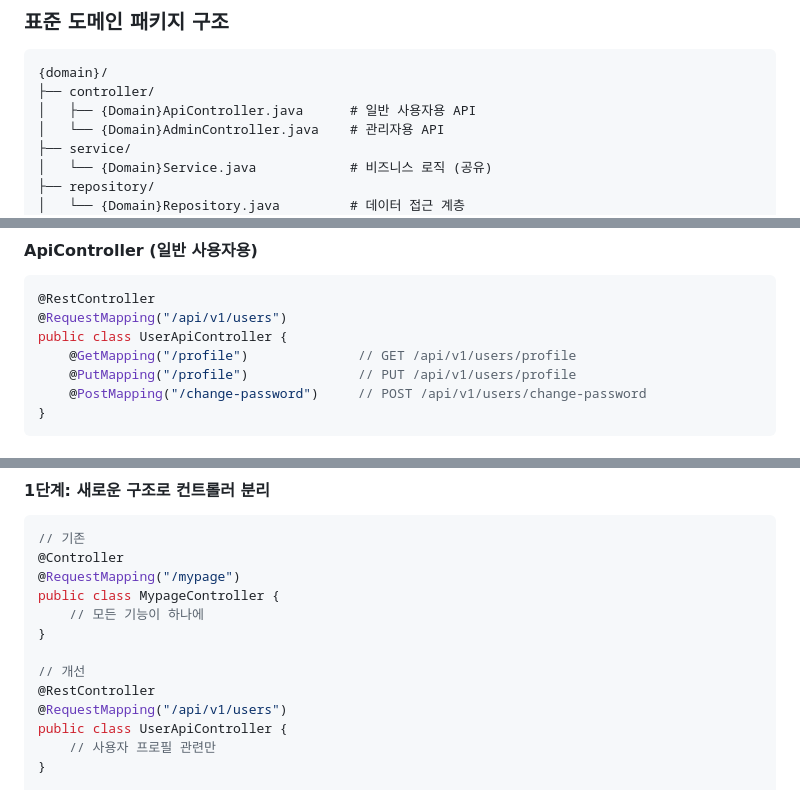
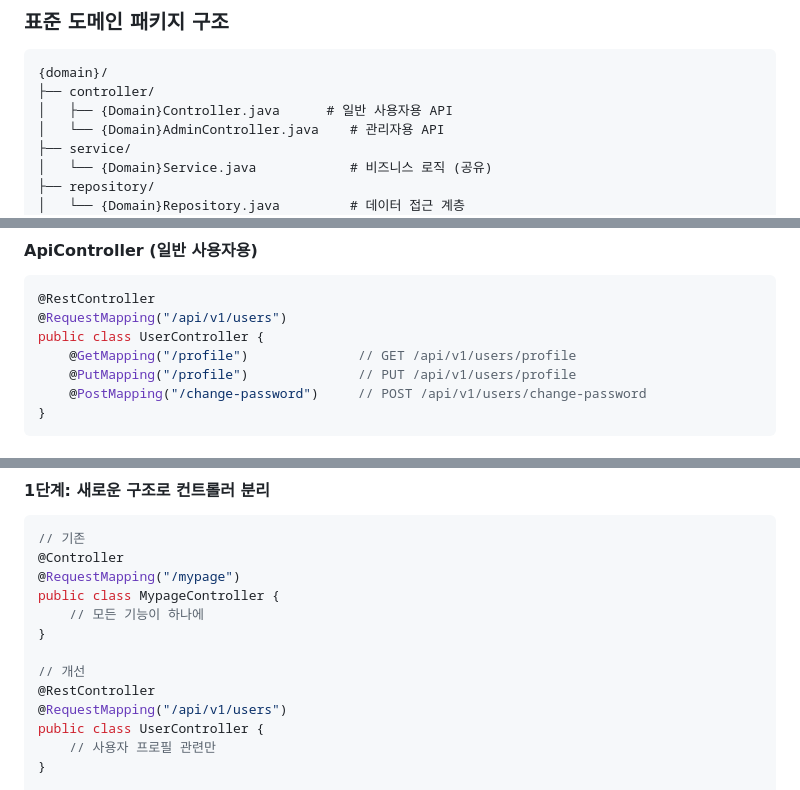
Before and after one commit to kianpas/aperio, a Markdown page: .kiro/steering/package-structure.md, 3 parts joined by grey strips. Rendered like a GitHub page.

````diff
--- a/.kiro/steering/package-structure.md
+++ b/.kiro/steering/package-structure.md
@@ -13,7 +13,7 @@
 ```
 {domain}/
 ├── controller/
-│   ├── {Domain}ApiController.java      # 일반 사용자용 API
+│   ├── {Domain}Controller.java      # 일반 사용자용 API
 │   └── {Domain}AdminController.java    # 관리자용 API
 ├── service/
 │   └── {Domain}Service.java            # 비즈니스 로직 (공유)
@@ -38,7 +38,7 @@
 ```java
 @RestController
 @RequestMapping("/api/v1/users")
-public class UserApiController {
+public class UserController {
     @GetMapping("/profile")              // GET /api/v1/users/profile
     @PutMapping("/profile")              // PUT /api/v1/users/profile
     @PostMapping("/change-password")     // POST /api/v1/users/change-password
@@ -148,7 +148,7 @@ public class MypageController {
 // 개선
 @RestController
 @RequestMapping("/api/v1/users")
-public class UserApiController {
+public class UserController {
     // 사용자 프로필 관련만
 }
 
````
Also changed, not shown: .kiro/steering/structure.md (+4 -4 lines).
